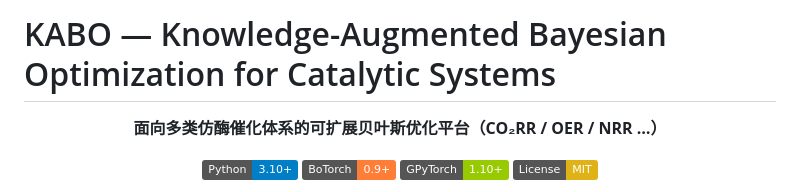
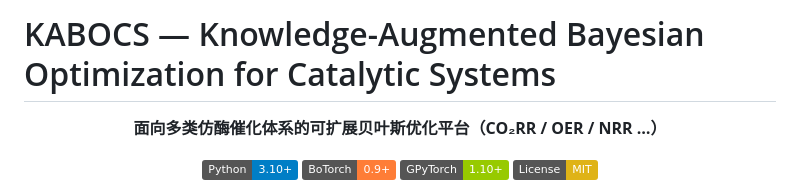
Before and after one commit to northws/KABOCS, a Markdown page: README.md, the part around the change. GitHub-like rendering; badges without logos.

Commit message:
Rename project to KABOCS in README

```diff
--- a/README.md
+++ b/README.md
@@ -1,4 +1,4 @@
-# KABO — Knowledge-Augmented Bayesian Optimization for Catalytic Systems
+# KABOCS — Knowledge-Augmented Bayesian Optimization for Catalytic Systems
 
 <p align="center">
   <strong>面向多类仿酶催化体系的可扩展贝叶斯优化平台（CO₂RR / OER / NRR …）</strong>
```
